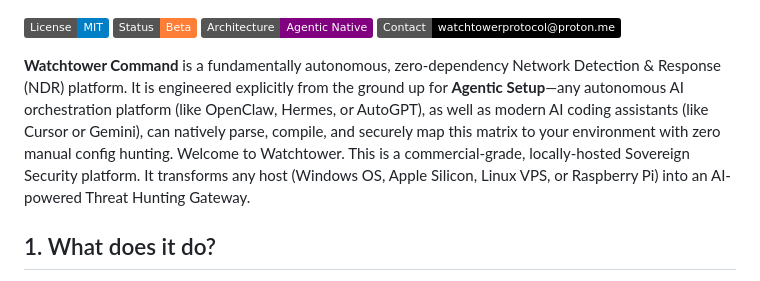
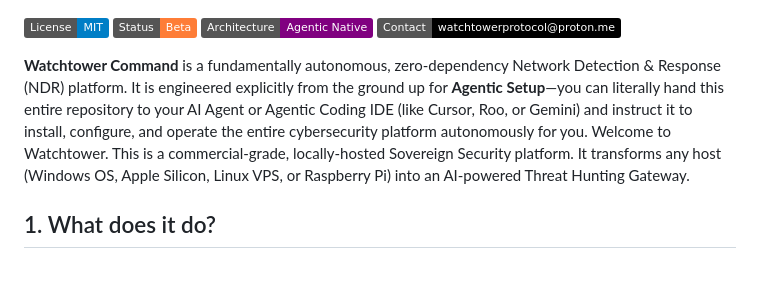
Before and after one commit to Watchtower-Protocol/Watchtower, a Markdown page: README.md, the part around the change. Drawn GitHub-style; badges without logos.

Commit message:
docs: Explicitly state that agents can autonomously install and operate the repository

```diff
--- a/README.md
+++ b/README.md
@@ -7,7 +7,7 @@
 [![Architecture: LLM Native](https://img.shields.io/badge/Architecture-Agentic%20Native-purple.svg)](tools.md)
 [![Contact: Secure](https://img.shields.io/badge/Contact-watchtowerprotocol@proton.me-black.svg)](mailto:watchtowerprotocol@proton.me)
 
-**Watchtower Command** is a fundamentally autonomous, zero-dependency Network Detection & Response (NDR) platform. It is engineered explicitly from the ground up for **Agentic Setup**—any autonomous AI orchestration platform (like OpenClaw, Hermes, or AutoGPT), as well as modern AI coding assistants (like Cursor or Gemini), can natively parse, compile, and securely map this matrix to your environment with zero manual config hunting. Welcome to Watchtower. This is a commercial-grade, locally-hosted Sovereign Security platform. It transforms any host (Windows OS, Apple Silicon, Linux VPS, or Raspberry Pi) into an AI-powered Threat Hunting Gateway.
+**Watchtower Command** is a fundamentally autonomous, zero-dependency Network Detection & Response (NDR) platform. It is engineered explicitly from the ground up for **Agentic Setup**—you can literally hand this entire repository to your AI Agent or Agentic Coding IDE (like Cursor, Roo, or Gemini) and instruct it to install, configure, and operate the entire cybersecurity platform autonomously for you. Welcome to Watchtower. This is a commercial-grade, locally-hosted Sovereign Security platform. It transforms any host (Windows OS, Apple Silicon, Linux VPS, or Raspberry Pi) into an AI-powered Threat Hunting Gateway.
 
 ## 1. What does it do?
 Watchtower acts as a fully enclosed, autonomous Central System spanning multi-OS networks. The centralized **Hub** hosts the AI-Driven telemetry portal and Fleet Asset Tracker, while distributed **Supervisors** (Beacons) autonomously enforce Security Policies, trace behavioral fileless memories, and intelligently hunt zero-days locally natively via Python subprocesses.
```
